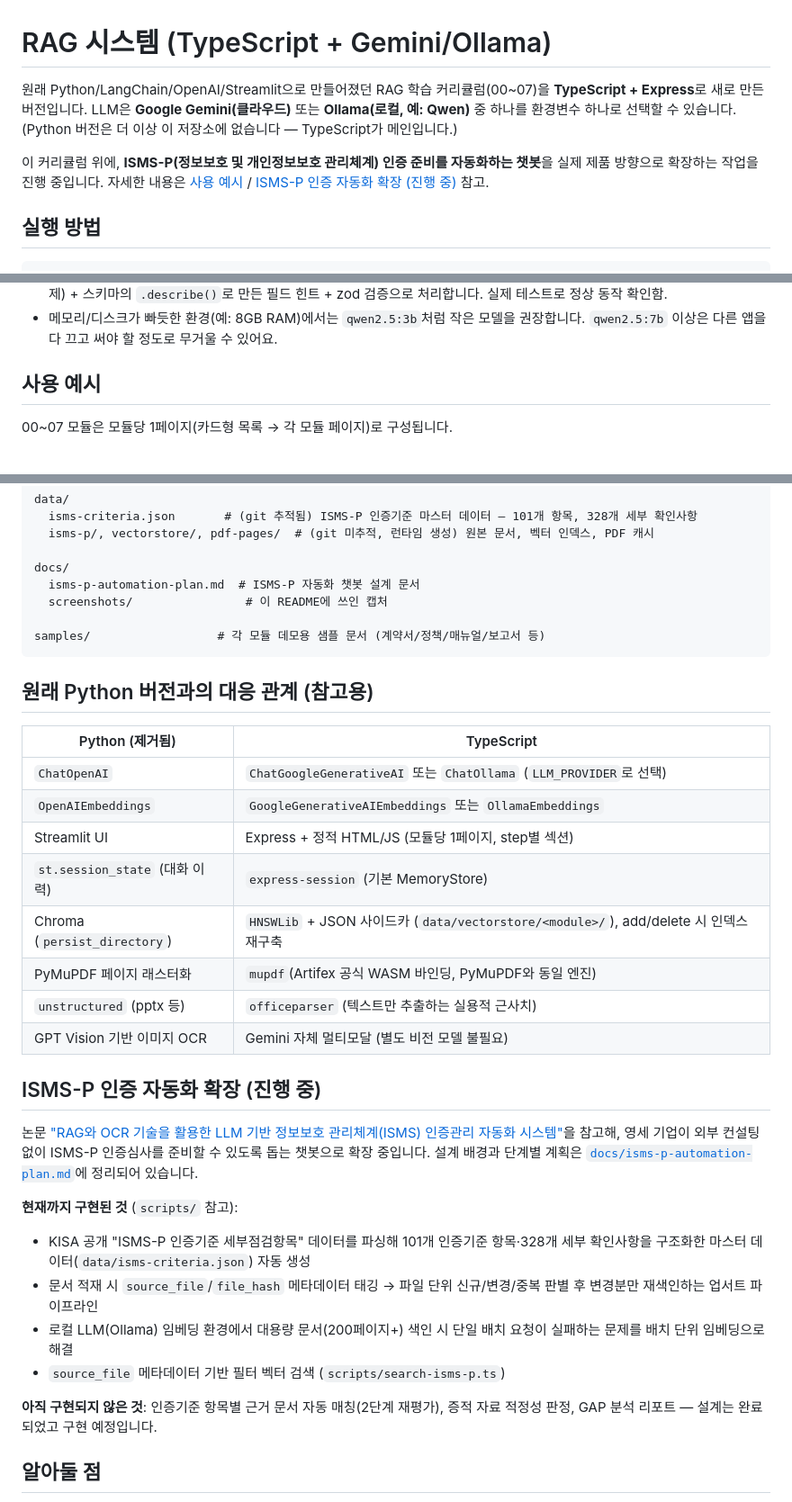
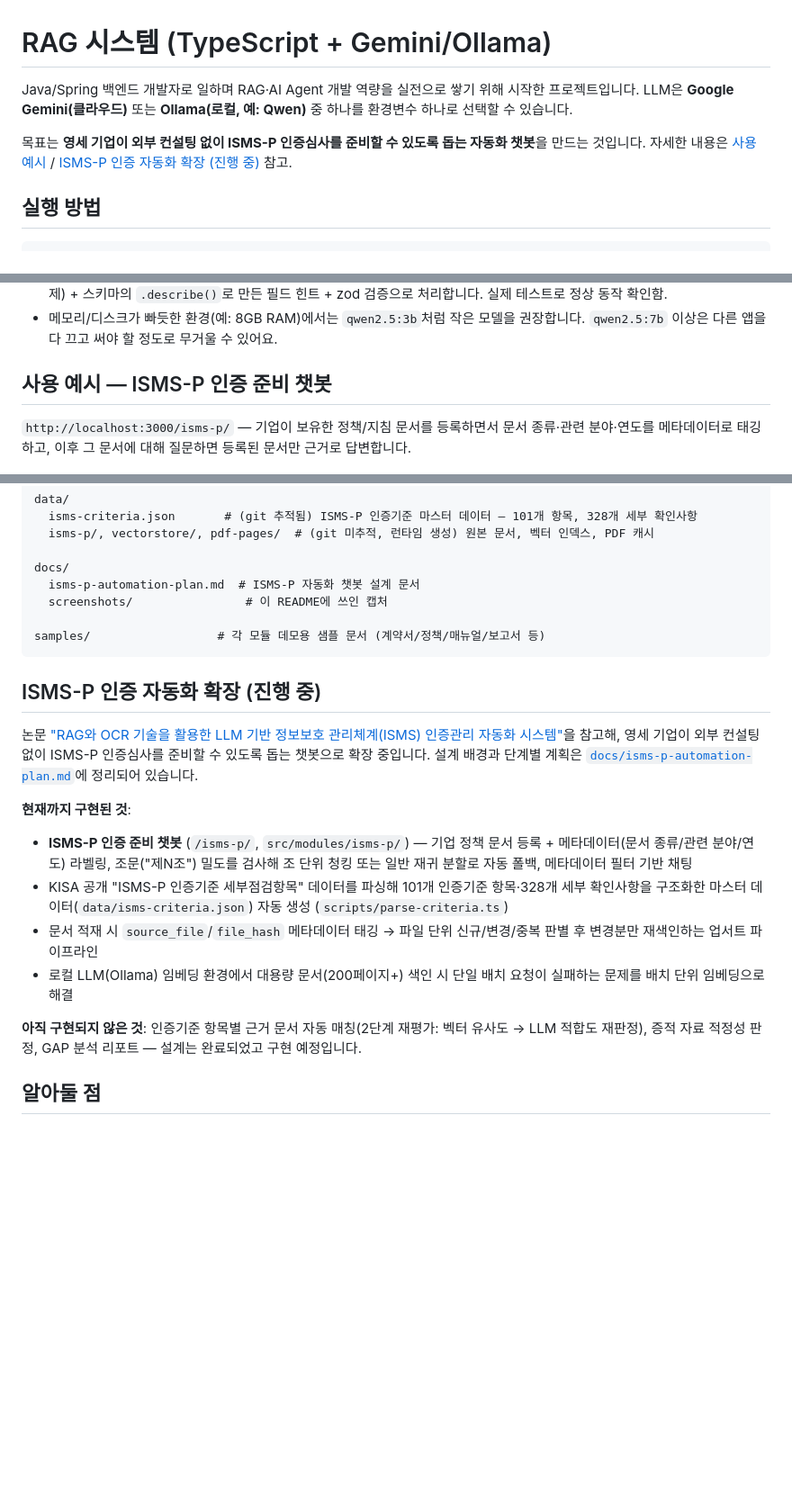
Before and after one commit to Daniel0915/rag-system-ismsp, a Markdown page: README.md, 3 parts joined by grey strips. Shown: that part at 90% size. Rendered like a GitHub page; blank space fills up the shorter version.

````diff
--- a/README.md
+++ b/README.md
@@ -1,8 +1,8 @@
 # RAG 시스템 (TypeScript + Gemini/Ollama)
 
-원래 Python/LangChain/OpenAI/Streamlit으로 만들어졌던 RAG 학습 커리큘럼(00~07)을 **TypeScript + Express**로 새로 만든 버전입니다. LLM은 **Google Gemini(클라우드)** 또는 **Ollama(로컬, 예: Qwen)** 중 하나를 환경변수 하나로 선택할 수 있습니다. (Python 버전은 더 이상 이 저장소에 없습니다 — TypeScript가 메인입니다.)
+Java/Spring 백엔드 개발자로 일하며 RAG·AI Agent 개발 역량을 실전으로 쌓기 위해 시작한 프로젝트입니다. LLM은 **Google Gemini(클라우드)** 또는 **Ollama(로컬, 예: Qwen)** 중 하나를 환경변수 하나로 선택할 수 있습니다.
 
-이 커리큘럼 위에, **ISMS-P(정보보호 및 개인정보보호 관리체계) 인증 준비를 자동화하는 챗봇**을 실제 제품 방향으로 확장하는 작업을 진행 중입니다. 자세한 내용은 [사용 예시](#사용-예시) / [ISMS-P 인증 자동화 확장 (진행 중)](#isms-p-인증-자동화-확장-진행-중) 참고.
+목표는 **영세 기업이 외부 컨설팅 없이 ISMS-P 인증심사를 준비할 수 있도록 돕는 자동화 챗봇**을 만드는 것입니다. 자세한 내용은 [사용 예시](#사용-예시) / [ISMS-P 인증 자동화 확장 (진행 중)](#isms-p-인증-자동화-확장-진행-중) 참고.
 
 ## 실행 방법
 
@@ -39,9 +39,9 @@ ollama pull nomic-embed-text   # 임베딩 모델 (~274MB)
 - 구조화된 JSON 출력(00/step3, 07 evaluator 등)은 `qwen2.5:3b`에서 LangChain의 기본 `withStructuredOutput`(tool-calling/jsonSchema 그래머)이 신뢰할 수 없어서(모델이 이상한 tool-call 형태로 응답), `src/llm/provider.ts`의 `generateStructured()`가 provider별로 분기합니다: Ollama에서는 Ollama 자체 `format: "json"` 모드(자유형 JSON 강제) + 스키마의 `.describe()`로 만든 필드 힌트 + zod 검증으로 처리합니다. 실제 테스트로 정상 동작 확인함.
 - 메모리/디스크가 빠듯한 환경(예: 8GB RAM)에서는 `qwen2.5:3b`처럼 작은 모델을 권장합니다. `qwen2.5:7b` 이상은 다른 앱을 다 끄고 써야 할 정도로 무거울 수 있어요.
 
-## 사용 예시
+## 사용 예시 — ISMS-P 인증 준비 챗봇
 
-00~07 모듈은 모듈당 1페이지(카드형 목록 → 각 모듈 페이지)로 구성됩니다.
+`http://localhost:3000/isms-p/` — 기업이 보유한 정책/지침 문서를 등록하면서 문서 종류·관련 분야·연도를 메타데이터로 태깅하고, 이후 그 문서에 대해 질문하면 등록된 문서만 근거로 답변합니다.
 
 ![모듈 목록](docs/screenshots/01-index.png)
 
@@ -85,30 +94,17 @@ docs/
 samples/                  # 각 모듈 데모용 샘플 문서 (계약서/정책/매뉴얼/보고서 등)
 ```
 
-## 원래 Python 버전과의 대응 관계 (참고용)
-
-| Python (제거됨) | TypeScript |
-|---|---|
-| `ChatOpenAI` | `ChatGoogleGenerativeAI` 또는 `ChatOllama` (`LLM_PROVIDER`로 선택) |
-| `OpenAIEmbeddings` | `GoogleGenerativeAIEmbeddings` 또는 `OllamaEmbeddings` |
-| Streamlit UI | Express + 정적 HTML/JS (모듈당 1페이지, step별 섹션) |
-| `st.session_state` (대화 이력) | `express-session` (기본 MemoryStore) |
-| Chroma (`persist_directory`) | `HNSWLib` + JSON 사이드카 (`data/vectorstore/<module>/`), add/delete 시 인덱스 재구축 |
-| PyMuPDF 페이지 래스터화 | `mupdf`(Artifex 공식 WASM 바인딩, PyMuPDF와 동일 엔진) |
-| `unstructured` (pptx 등) | `officeparser` (텍스트만 추출하는 실용적 근사치) |
-| GPT Vision 기반 이미지 OCR | Gemini 자체 멀티모달 (별도 비전 모델 불필요) |
-
 ## ISMS-P 인증 자동화 확장 (진행 중)
 
 논문 ["RAG와 OCR 기술을 활용한 LLM 기반 정보보호 관리체계(ISMS) 인증관리 자동화 시스템"](docs/isms-p-automation-plan.md)을 참고해, 영세 기업이 외부 컨설팅 없이 ISMS-P 인증심사를 준비할 수 있도록 돕는 챗봇으로 확장 중입니다. 설계 배경과 단계별 계획은 [`docs/isms-p-automation-plan.md`](docs/isms-p-automation-plan.md)에 정리되어 있습니다.
 
-**현재까지 구현된 것** (`scripts/` 참고):
-- KISA 공개 "ISMS-P 인증기준 세부점검항목" 데이터를 파싱해 101개 인증기준 항목·328개 세부 확인사항을 구조화한 마스터 데이터(`data/isms-criteria.json`) 자동 생성
+**현재까지 구현된 것**:
+- **ISMS-P 인증 준비 챗봇** (`/isms-p/`, `src/modules/isms-p/`) — 기업 정책 문서 등록 + 메타데이터(문서 종류/관련 분야/연도) 라벨링, 조문("제N조") 밀도를 검사해 조 단위 청킹 또는 일반 재귀 분할로 자동 폴백, 메타데이터 필터 기반 채팅
+- KISA 공개 "ISMS-P 인증기준 세부점검항목" 데이터를 파싱해 101개 인증기준 항목·328개 세부 확인사항을 구조화한 마스터 데이터(`data/isms-criteria.json`) 자동 생성 (`scripts/parse-criteria.ts`)
 - 문서 적재 시 `source_file`/`file_hash` 메타데이터 태깅 → 파일 단위 신규/변경/중복 판별 후 변경분만 재색인하는 업서트 파이프라인
 - 로컬 LLM(Ollama) 임베딩 환경에서 대용량 문서(200페이지+) 색인 시 단일 배치 요청이 실패하는 문제를 배치 단위 임베딩으로 해결
-- `source_file` 메타데이터 기반 필터 벡터 검색 (`scripts/search-isms-p.ts`)
 
-**아직 구현되지 않은 것**: 인증기준 항목별 근거 문서 자동 매칭(2단계 재평가), 증적 자료 적정성 판정, GAP 분석 리포트 — 설계는 완료되었고 구현 예정입니다.
+**아직 구현되지 않은 것**: 인증기준 항목별 근거 문서 자동 매칭(2단계 재평가: 벡터 유사도 → LLM 적합도 재판정), 증적 자료 적정성 판정, GAP 분석 리포트 — 설계는 완료되었고 구현 예정입니다.
 
 ## 알아둘 점
 
````
Also changed, not shown: other parts of README.md (+12 -3 lines), docs/screenshots/02-isms-p-register.png (added), docs/screenshots/03-isms-p-chat.png (added), docs/screenshots/03-module05-uploaded.png (deleted), docs/screenshots/04-module05-chat.png (deleted), 9 other files.
